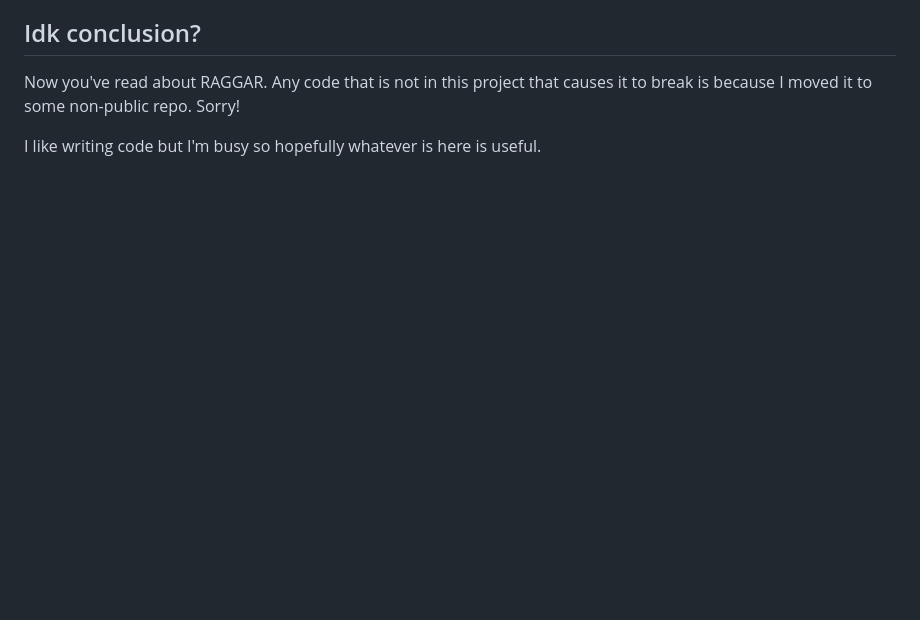
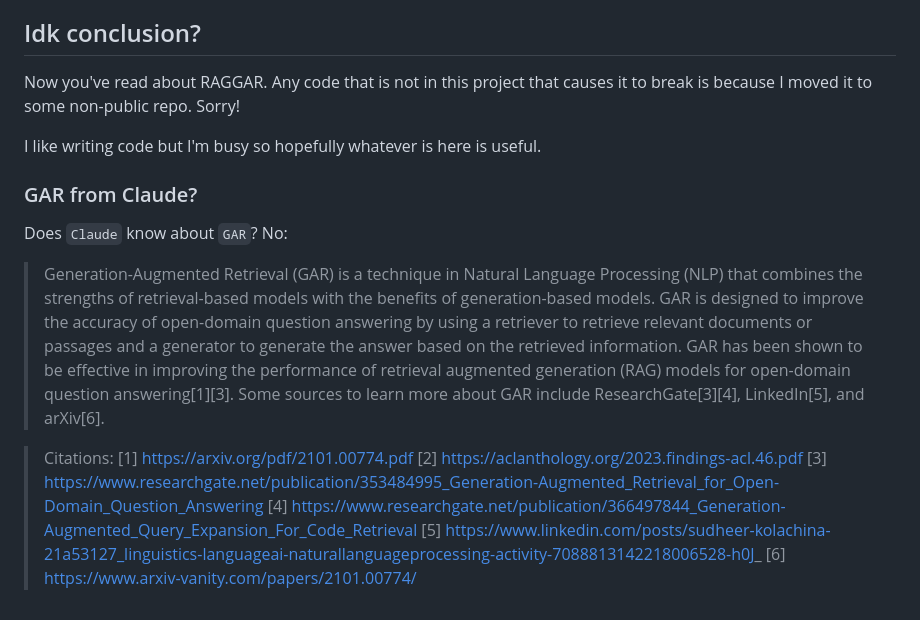
Before and after one commit to zamborg/lowercaseLabs, a Markdown page: raggar/README.md, the part around the change. Drawn GitHub-style; blank space fills up the shorter version.

Commit message:
claude funny'

```diff
--- a/raggar/README.md
+++ b/raggar/README.md
@@ -45,3 +45,18 @@ Our goal with the `GAR` agent is to learn a mapping of queries such that that ov
 Now you've read about RAGGAR. Any code that is not in this project that causes it to break is because I moved it to some non-public repo. Sorry!
 
 I like writing code but I'm busy so hopefully whatever is here is useful.
+
+
+### GAR from Claude?
+
+Does `Claude` know about `GAR`? No:
+
+>Generation-Augmented Retrieval (GAR) is a technique in Natural Language Processing (NLP) that combines the strengths of retrieval-based models with the benefits of generation-based models. GAR is designed to improve the accuracy of open-domain question answering by using a retriever to retrieve relevant documents or passages and a generator to generate the answer based on the retrieved information. GAR has been shown to be effective in improving the performance of retrieval augmented generation (RAG) models for open-domain question answering[1][3]. Some sources to learn more about GAR include ResearchGate[3][4], LinkedIn[5], and arXiv[6].
+
+>Citations:
+[1] https://arxiv.org/pdf/2101.00774.pdf
+[2] https://aclanthology.org/2023.findings-acl.46.pdf
+[3] https://www.researchgate.net/publication/353484995_Generation-Augmented_Retrieval_for_Open-Domain_Question_Answering
+[4] https://www.researchgate.net/publication/366497844_Generation-Augmented_Query_Expansion_For_Code_Retrieval
+[5] https://www.linkedin.com/posts/sudheer-kolachina-21a53127_linguistics-languageai-naturallanguageprocessing-activity-7088813142218006528-h0J_
+[6] https://www.arxiv-vanity.com/papers/2101.00774/
```
